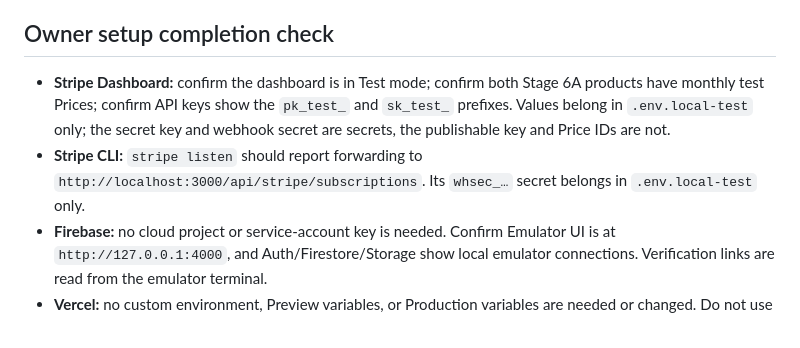
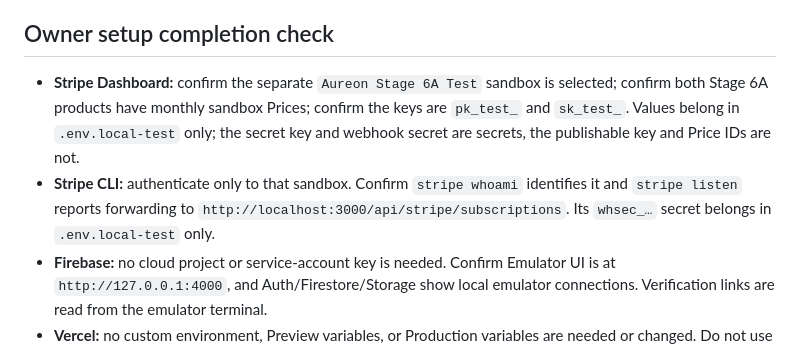
Before and after one commit to Miggsdsp/aureon-music-group, a Markdown page: README-STAGE6A-LOCAL-TESTING.md, the part around one of its changes. Drawn GitHub-style.

```diff
--- a/README-STAGE6A-LOCAL-TESTING.md
+++ b/README-STAGE6A-LOCAL-TESTING.md
@@ -56,7 +56,7 @@ The Firebase CLI defaults to the demo project on purpose. Do not run `firebase d
 
 ## Owner setup completion check
 
-- **Stripe Dashboard:** confirm the dashboard is in Test mode; confirm both Stage 6A products have monthly test Prices; confirm API keys show the `pk_test_` and `sk_test_` prefixes. Values belong in `.env.local-test` only; the secret key and webhook secret are secrets, the publishable key and Price IDs are not.
-- **Stripe CLI:** `stripe listen` should report forwarding to `http://localhost:3000/api/stripe/subscriptions`. Its `whsec_…` secret belongs in `.env.local-test` only.
+- **Stripe Dashboard:** confirm the separate `Aureon Stage 6A Test` sandbox is selected; confirm both Stage 6A products have monthly sandbox Prices; confirm the keys are `pk_test_` and `sk_test_`. Values belong in `.env.local-test` only; the secret key and webhook secret are secrets, the publishable key and Price IDs are not.
+- **Stripe CLI:** authenticate only to that sandbox. Confirm `stripe whoami` identifies it and `stripe listen` reports forwarding to `http://localhost:3000/api/stripe/subscriptions`. Its `whsec_…` secret belongs in `.env.local-test` only.
 - **Firebase:** no cloud project or service-account key is needed. Confirm Emulator UI is at `http://127.0.0.1:4000`, and Auth/Firestore/Storage show local emulator connections. Verification links are read from the emulator terminal.
 - **Vercel:** no custom environment, Preview variables, or Production variables are needed or changed. Do not use a Vercel URL for these tests.
```
Also changed, not shown: other parts of README-STAGE6A-LOCAL-TESTING.md (+8 -8 lines).
